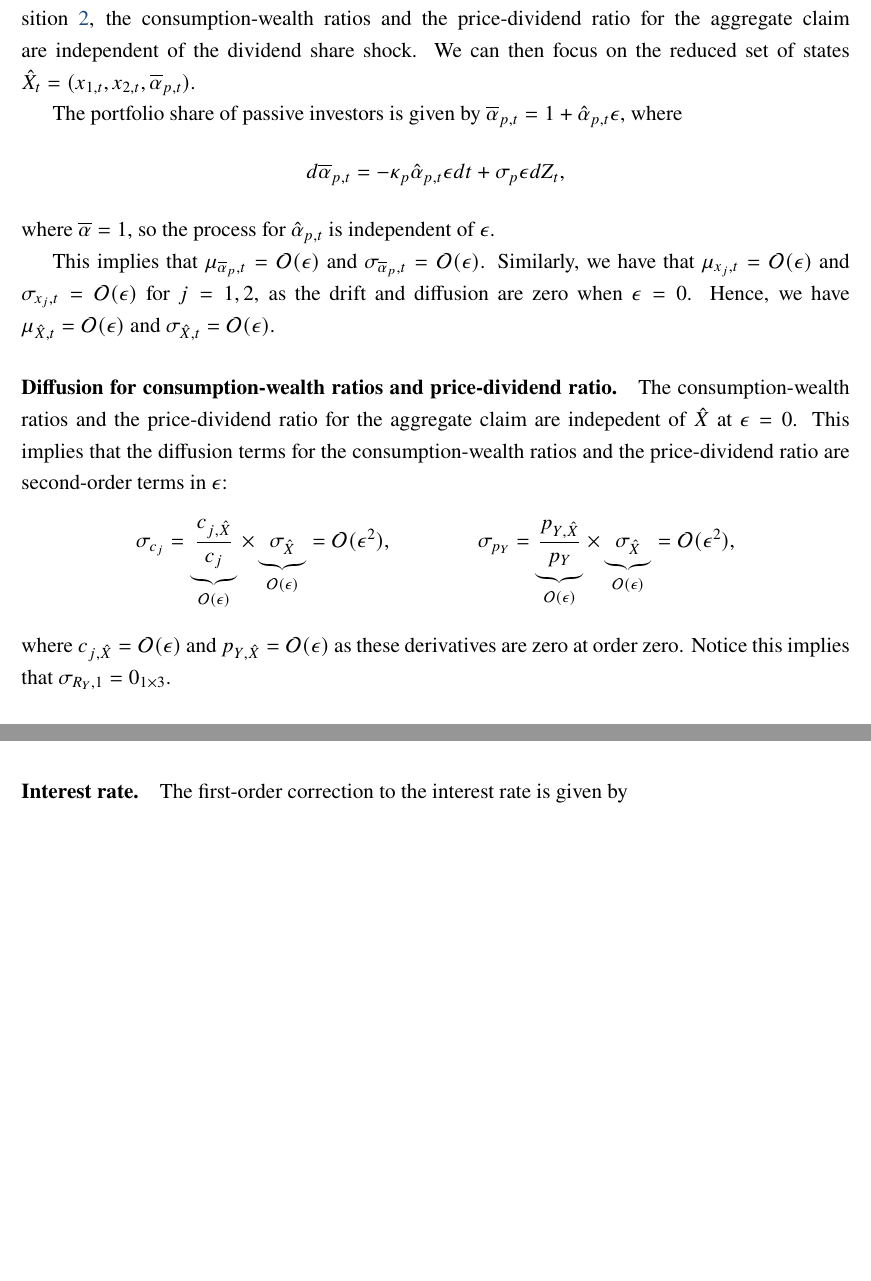
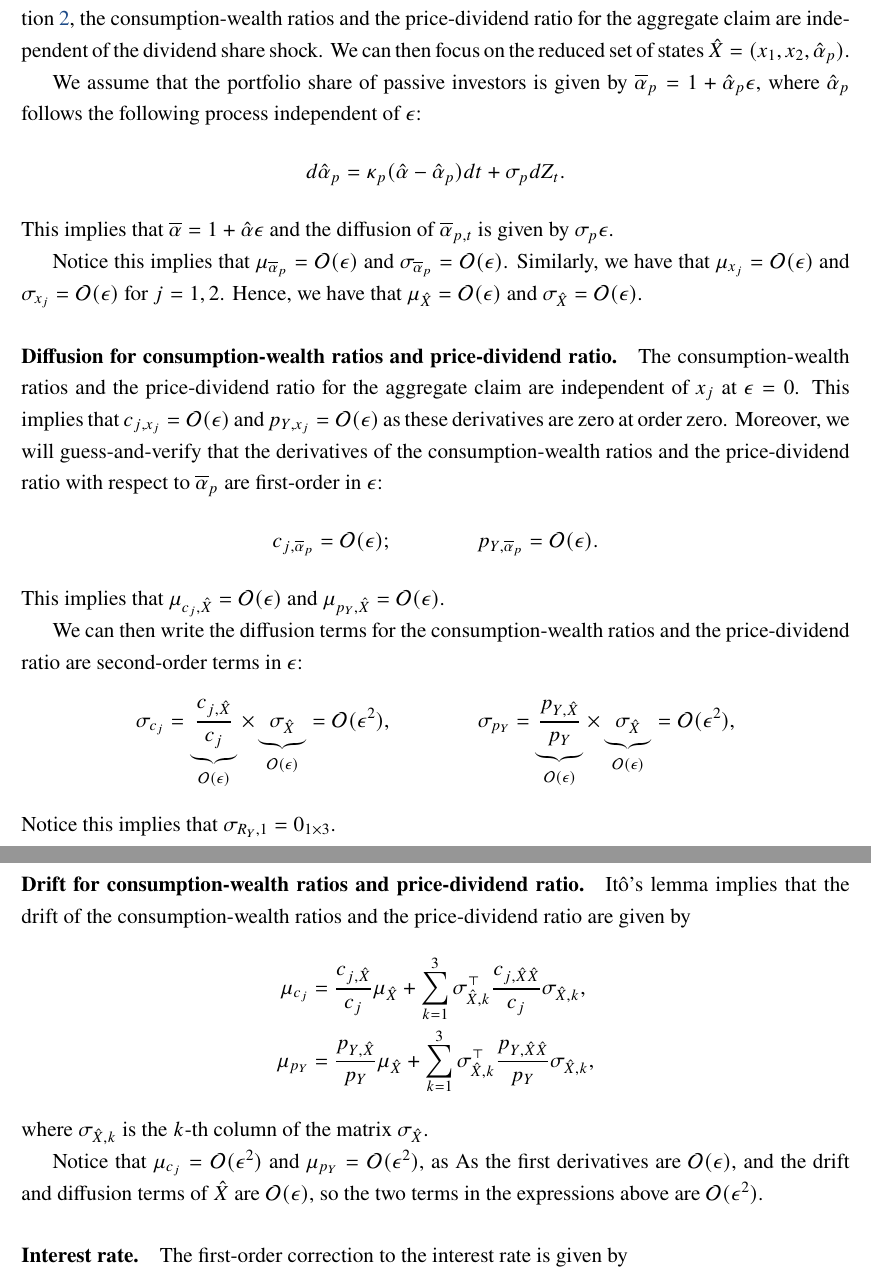
Before and after one commit to dejanirsilva/DissectingAggregateElasticity, a LaTeX paper (paper/archive/DGKLS_04192026.tex, which reads paper/sections/appendix.tex): two parts of pages 66 and 68 of 94 before the commit and two parts of pages 66 and 69 of 94 after it, joined at a grey line, cut so that both start at the same text, the shorter picture padded with empty space. Compiled offline with pdfLaTeX.

Commit message:
Derivations first-order correction

```diff
--- a/paper/sections/appendix.tex
+++ b/paper/sections/appendix.tex
@@ -744,27 +745,75 @@ This implies that the pricing condition for the dividend and bond claims reduces
 
 \begin{proof} We consider next the first-order correction terms.
     Consistent with the results from Proposition~\ref{prop:mft}, the consumption-wealth ratios and the price-dividend ratio for the aggregate claim are independent of the dividend share shock.
-    We can then focus on the reduced set of states $\hat{X}_t = (x_{1,t}, x_{2,t}, \overline{\alpha}_{p,t})$.
-
-    The portfolio share of passive investors is given by $\overline{\alpha}_{p,t} = 1 + \hat{\alpha}_{p,t} \epsilon$, where
+    We can then focus on the reduced set of states $\hat{X} = (x_{1}, x_{2}, \hat{\alpha}_{p})$.
+
+    We assume that the portfolio share of passive investors is given by $\overline{\alpha}_{p} = 1 + \hat{\alpha}_{p} \epsilon$, where $\hat{\alpha}_{p}$ follows the following process independent of $\epsilon$:
     \begin{equation}
-        d \overline{\alpha}_{p,t} = - \kappa_p \hat{\alpha}_{p,t} \epsilon dt + \sigma_p \epsilon dZ_t,
+        d \hat{\alpha}_{p} = \kappa_p (\hat{\alpha} - \hat{\alpha}_{p}) dt + \sigma_p dZ_t.
     \end{equation}
-    where $\overline{\alpha} = 1$, so the process for $\hat{\alpha}_{p,t}$ is independent of $\epsilon$.
-
-        This implies that $\mu_{\overline{\alpha}_{p},t} = \mathcal{O}(\epsilon)$ and $\sigma_{\overline{\alpha}_{p},t} = \mathcal{O}(\epsilon)$.
-    Similarly, we have that $\mu_{x_{j},t} = \mathcal{O}(\epsilon)$ and $\sigma_{x_{j},t} = \mathcal{O}(\epsilon)$ for $j = 1,2$, as the drift and diffusion are zero when $\epsilon = 0$.
-    Hence, we have $\mu_{\hat{X},t} = \mathcal{O}(\epsilon)$ and $\sigma_{\hat{X},t} = \mathcal{O}(\epsilon)$.
+    This implies that $\overline{\alpha} = 1+\hat{\alpha} \epsilon$ and the diffusion of $\overline{\alpha}_{p,t}$ is given by $\sigma_p \epsilon$.
+
+    Notice this implies that $\mu_{\overline{\alpha}_{p}} = \mathcal{O}(\epsilon)$ and $\sigma_{\overline{\alpha}_{p}} = \mathcal{O}(\epsilon)$.
+    Similarly, we have that $\mu_{x_{j}} = \mathcal{O}(\epsilon)$ and $\sigma_{x_{j}} = \mathcal{O}(\epsilon)$ for $j = 1,2$.
+    Hence, we have that $\mu_{\hat{X}} = \mathcal{O}(\epsilon)$ and $\sigma_{\hat{X}} = \mathcal{O}(\epsilon)$.
+
+    % \paragraph{The change of variables.}
+    % To derive the first-order correction to the portfolio share of passive investors, it will be convenient to perform first a change of variables.
+    % Instead of working with $\overline{\alpha}_{p} = 1 + \hat{\alpha}_{p} \epsilon$, we will work with the variable$\hat{\alpha}_{p}$, which capures the deviation from the benchmark portfolio share of passive investors.
+
+    % % The portfolio share of passive investors is given by $\overline{\alpha}_{p,t} = 1 + \hat{\alpha}_{p,t} \epsilon$, where
+    % % \begin{equation}
+    % %     d \overline{\alpha}_{p,t} =  \kappa_p (\hat{\alpha} - \hat{\alpha}_{p,t}) \epsilon dt + \sigma_p \epsilon dZ_t,
+    % % \end{equation}
+    % % where $\overline{\alpha} = 1+\hat{\alpha} \epsilon$, so the process for $\hat{\alpha}_{p,t}$ is independent of $\epsilon$.
+    % The process for $\hat{\alpha}_{p}$ is independent of $\epsilon$ and can be written as
+    % \begin{equation}
+    %     d \hat{\alpha}_{p} = \underbrace{\kappa_p (\hat{\alpha} - \hat{\alpha}_{p})}_{\mu_{\hat{\alpha}_{p}}} dt + \underbrace{\sigma_p}_{\sigma_{\hat{\alpha}_{p}}} dZ_t.
+    % \end{equation}
+    % This implies that $\overline{\alpha} = 1+\hat{\alpha} \epsilon$ and the diffusion of $\overline{\alpha}_{p,t}$ is given by $\sigma_{\overline{\alpha}_{p,t}} = \sigma_p \epsilon$.
+
+    % The derivatives of the consumption-wealth ratios, and similarly for the price-dividend ratio, with respect to $\overline{\alpha}_{p,t}$ are given by
+    % \begin{equation}
+    %     \frac{\partial c_j}{\partial \hat{\alpha}_{p}} = \frac{\partial c_j}{\partial \overline{\alpha}_{p}} \frac{\partial \overline{\alpha}_{p}}{\partial \hat{\alpha}_{p}} = \frac{\partial c_j}{\partial \overline{\alpha}_{p}} \epsilon, \qquad \qquad
+    %     \frac{\partial^2 c_j}{\partial \hat{\alpha}_{p}^2} = \frac{\partial^2 c_j}{\partial \overline{\alpha}_{p}^2} \epsilon^2,
+    %      \qquad \qquad
+    %     \frac{\partial^2 c_j}{\partial \hat{\alpha}_{p} \partial x_j} = \frac{\partial^2 c_j}{\partial \overline{\alpha}_{p} \partial x_j} \epsilon,
+    % \end{equation}
+    % and the drift and difussion of $\hat{\alpha}_{p,t}$ are given by
+    % \begin{equation}
+    %     \mu_{\overline{\alpha}_{p}} = \mu_{\hat{\alpha}_{p}} \epsilon, \qquad \qquad
+    %     \sigma_{\overline{\alpha}_{p}} = \sigma_{\hat{\alpha}_{p}} \epsilon.
+    % \end{equation}
+
+    % This implies that we can write the terms in the drift and diffusion of the consumption-wealth ratios and the price-dividend ratio as functions of $\hat{\alpha}_{p}$ instead of $\overline{\alpha}_{p}$:
+    % \begin{equation}
+    %     \frac{\partial c_j}{\partial \overline{\alpha}_{p}} \sigma_{\overline{\alpha}_{p}} = \frac{\partial c_j}{\partial \hat{\alpha}_{p}} \sigma_{\hat{\alpha}_{p}}, \qquad
+    %     \frac{\partial^2 c_j}{\partial \overline{\alpha}_{p}^2} \sigma_{\overline{\alpha}_{p}}^2 = \frac{\partial^2 c_j}{\partial \hat{\alpha}_{p}^2} \sigma_{\hat{\alpha}_{p}}^2, \qquad
+    %     \frac{\partial^2 c_j}{\partial \overline{\alpha}_{p} \partial x_j} \sigma_{\overline{\alpha}_{p}} \sigma_{x_j} = \frac{\partial^2 c_j}{\partial \hat{\alpha}_{p} \partial x_j} \sigma_{\hat{\alpha}_{p}} \sigma_{x_j}.
+    % \end{equation}
+
+    % Hence, abusing notation, we can write the vector of states as $\hat{X} = (x_{1,t}, x_{2,t}, \hat{\alpha}_{p})$.
+
+
+    %     This implies that $\mu_{\overline{\alpha}_{p},t} = \mathcal{O}(\epsilon)$ and $\sigma_{\overline{\alpha}_{p},t} = \mathcal{O}(\epsilon)$.
+    % Similarly, we have that $\mu_{x_{j},t} = \mathcal{O}(\epsilon)$ and $\sigma_{x_{j},t} = \mathcal{O}(\epsilon)$ for $j = 1,2$, as the drift and diffusion are zero when $\epsilon = 0$.
+    % Hence, we have $\mu_{\hat{X},t} = \mathcal{O}(\epsilon)$ and $\sigma_{\hat{X},t} = \mathcal{O}(\epsilon)$.
 
 
 \paragraph{Diffusion for consumption-wealth ratios and price-dividend ratio.}
-The consumption-wealth ratios and the price-dividend ratio for the aggregate claim are indepedent of $\hat{X}$ at $\epsilon = 0$.
-This implies that the diffusion terms for the consumption-wealth ratios and the price-dividend ratio are second-order terms in $\epsilon$:
-\begin{align}
-    \sigma_{c_j} = \underbrace{\frac{c_{j,\hat{X}}}{c_j}}_{\mathcal{O}(\epsilon)} \times \underbrace{\sigma_{\hat{X}}}_{\mathcal{O}(\epsilon)} = \mathcal{O}(\epsilon^2), \qquad \qquad
+The consumption-wealth ratios and the price-dividend ratio for the aggregate claim are independent of $x_j$ at $\epsilon = 0$.
+This implies that $c_{j,x_j}=\mathcal{O}(\epsilon)$ and $p_{Y,x_j}=\mathcal{O}(\epsilon)$ as these derivatives are zero at order zero.
+Moreover, we will guess-and-verify that the derivatives of the consumption-wealth ratios and the price-dividend ratio with respect to $\overline{\alpha}_{p}$ are first-order in $\epsilon$:
+\begin{equation}
+    c_{j,\overline{\alpha}_{p}} = \mathcal{O}(\epsilon); \qquad \qquad p_{Y,\overline{\alpha}_{p}} = \mathcal{O}(\epsilon).
+\end{equation}
+This implies that $\mu_{c_j, \hat{X}} = \mathcal{O}(\epsilon)$ and $\mu_{p_Y, \hat{X}} = \mathcal{O}(\epsilon)$.
+
+We can then write the diffusion terms for the consumption-wealth ratios and the price-dividend ratio are second-order terms in $\epsilon$:
+\begin{align}
+    \sigma_{c_j} &= \underbrace{\frac{c_{j,\hat{X}}}{c_j}}_{\mathcal{O}(\epsilon)} \times \underbrace{\sigma_{\hat{X}}}_{\mathcal{O}(\epsilon)} = \mathcal{O}(\epsilon^2), \qquad \qquad
     \sigma_{p_Y} = \underbrace{\frac{p_{Y,\hat{X}}}{p_Y}}_{\mathcal{O}(\epsilon)} \times \underbrace{\sigma_{\hat{X}}}_{\mathcal{O}(\epsilon)} = \mathcal{O}(\epsilon^2),
 \end{align}
-where $c_{j,\hat{X}}=\mathcal{O}(\epsilon)$ and $p_{Y,\hat{X}}=\mathcal{O}(\epsilon)$ as these derivatives are zero at order zero.
 Notice this implies that $\sigma_{R_Y,1} = 0_{1\times 3}$.
 
 \paragraph{Risk exposure and market price of risk.} The risk exposure for the passive investor is given by
@@ -949,6 +999,17 @@ The risk premium is higher when the average risk aversion of active investors is
 % % \begin{equation}
 % %     \sigma_j(X) = \sigma_{j,0}(X) +\|\sigma\|\min\left\{ \sum_{k\in\mathcal{J}^u} \frac{x_k}{x_u} \hat{\gamma}_k -\left(\frac{\hat{\alpha}_p  x_0+\frac{\hat{\sigma}}{\|\sigma\|} x_c }{1-x_0-x_c}\right)- \hat{\gamma}_j  ,\frac{\hat{\sigma}}{\|\sigma\|}  \right\}\epsilon + \mathcal{O}(\epsilon^2)
 % % \end{equation}
+
+\paragraph{Drift for consumption-wealth ratios and price-dividend ratio.}
+It\^o's lemma implies that the drift of the consumption-wealth ratios and the price-dividend ratio are given by
+\begin{align}
+    \mu_{c_j} &= \frac{c_{j,\hat{X}}}{c_j} \mu_{\hat{X}} + \sum_{k=1}^3 \sigma_{\hat{X},k}^\top \frac{c_{j,\hat{X} \hat{X}}}{c_j} \sigma_{\hat{X},k}, \\
+    \mu_{p_Y} &= \frac{p_{Y,\hat{X}}}{p_Y} \mu_{\hat{X}} + \sum_{k=1}^3 \sigma_{\hat{X},k}^\top \frac{p_{Y,\hat{X} \hat{X}}}{p_Y} \sigma_{\hat{X},k},
+\end{align}
+where $\sigma_{\hat{X},k}$ is the $k$-th column of the matrix $\sigma_{\hat{X}}$.
+
+Notice that $\mu_{c_j} = \mathcal{O}(\epsilon^2)$ and $\mu_{p_Y} = \mathcal{O}(\epsilon^2)$, as
+As the first derivatives are $\mathcal{O}(\epsilon)$, and the drift and diffusion terms of $\hat{X}$ are $\mathcal{O}(\epsilon)$, so the two terms in the expressions above are $\mathcal{O}(\epsilon^2)$.
 
 \paragraph{Interest rate.} The first-order correction to the interest rate is given by
 \begin{align}
```
Also changed, not shown: paper/DGKLS.pdf, paper/sections/appendix.tex (18 more changed lines).
